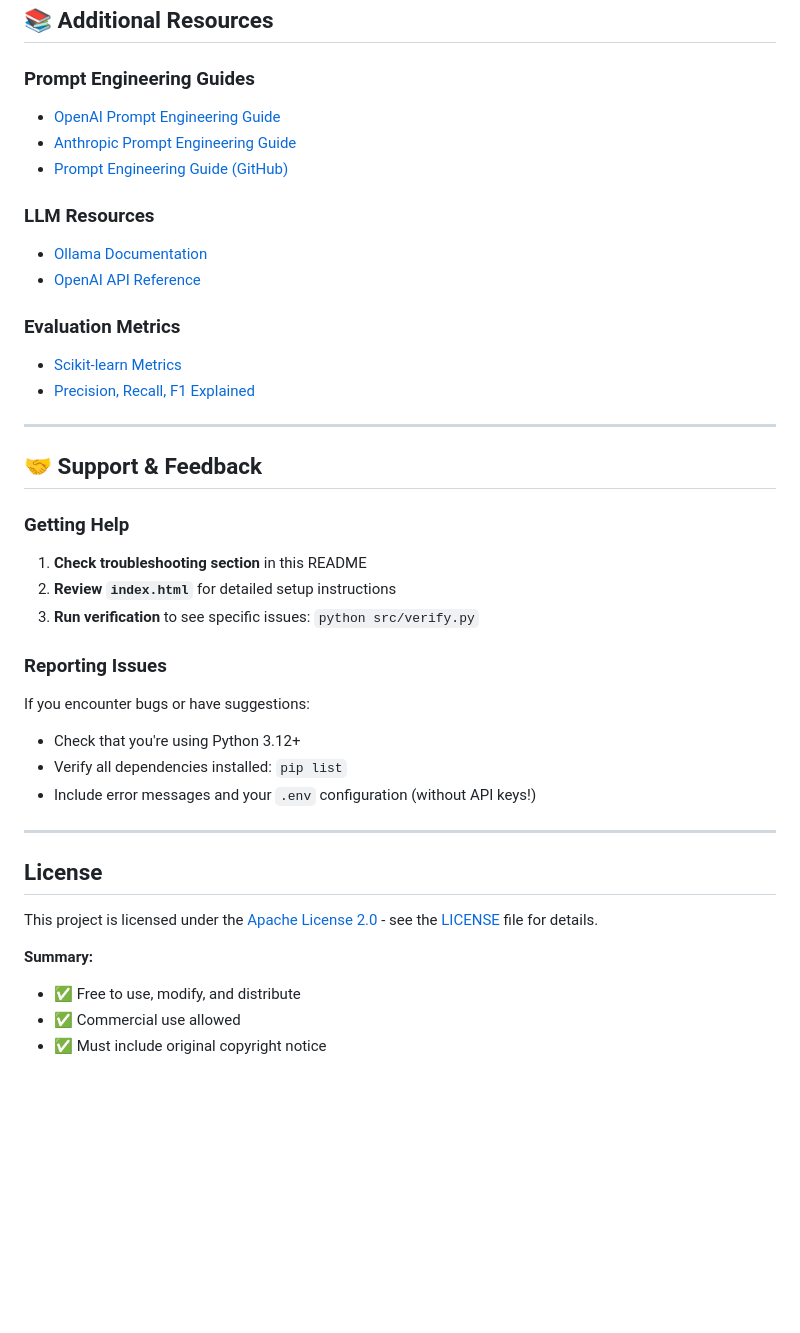
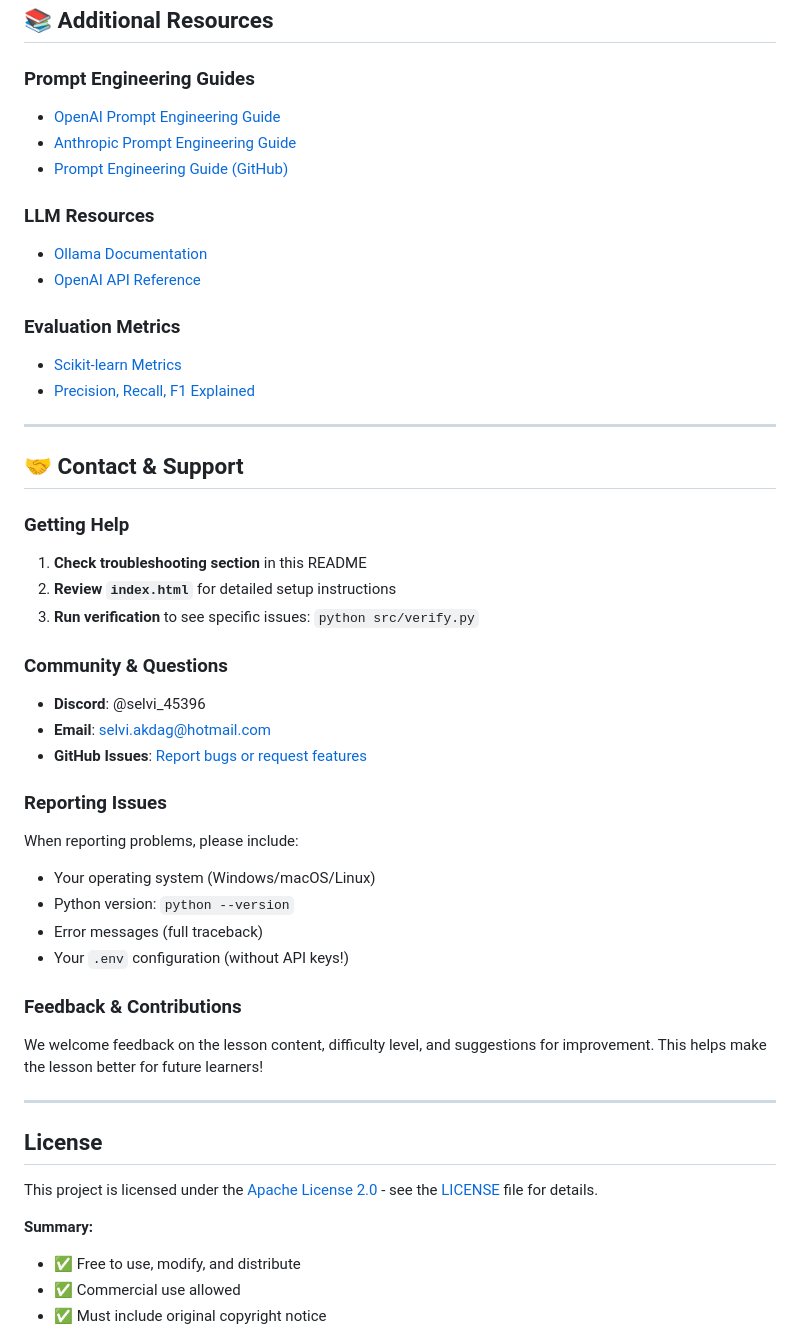
Before and after one commit to SelviAkdag/prompt-engineering-lab, a Markdown page: README.md, the part around one of its changes. GitHub-like rendering; blank space fills up the shorter version.

```diff
--- a/README.md
+++ b/README.md
@@ -631,21 +730,24 @@ After completing this lab, consider:
 ## 📚 Additional Resources
 
 ### Prompt Engineering Guides
+
 - [OpenAI Prompt Engineering Guide](https://platform.openai.com/docs/guides/prompt-engineering)
 - [Anthropic Prompt Engineering Guide](https://docs.anthropic.com/claude/docs/prompt-engineering)
 - [Prompt Engineering Guide (GitHub)](https://github.com/dair-ai/Prompt-Engineering-Guide)
 
 ### LLM Resources
+
 - [Ollama Documentation](https://github.com/ollama/ollama)
 - [OpenAI API Reference](https://platform.openai.com/docs/api-reference)
 
 ### Evaluation Metrics
+
 - [Scikit-learn Metrics](https://scikit-learn.org/stable/modules/model_evaluation.html)
 - [Precision, Recall, F1 Explained](https://en.wikipedia.org/wiki/Precision_and_recall)
 
 ---
 
-## 🤝 Support & Feedback
+## 🤝 Contact & Support
 
 ### Getting Help
 
@@ -653,12 +755,24 @@ After completing this lab, consider:
 2. **Review `index.html`** for detailed setup instructions
 3. **Run verification** to see specific issues: `python src/verify.py`
 
+### Community & Questions
+
+- **Discord**: @selvi_45396
+- **Email**: selvi.akdag@hotmail.com
+- **GitHub Issues**: [Report bugs or request features](https://github.com/YOUR-USERNAME/prompt-engineering-lab/issues)
+
 ### Reporting Issues
 
-If you encounter bugs or have suggestions:
-- Check that you're using Python 3.12+
-- Verify all dependencies installed: `pip list`
-- Include error messages and your `.env` configuration (without API keys!)
+When reporting problems, please include:
+
+- Your operating system (Windows/macOS/Linux)
+- Python version: `python --version`
+- Error messages (full traceback)
+- Your `.env` configuration (without API keys!)
+
+### Feedback & Contributions
+
+We welcome feedback on the lesson content, difficulty level, and suggestions for improvement. This helps make the lesson better for future learners!
 
 ---
 
@@ -667,6 +781,7 @@ If you encounter bugs or have suggestions:
 This project is licensed under the [Apache License 2.0](LICENSE) - see the [LICENSE](LICENSE) file for details.
 
 **Summary:**
+
 - ✅ Free to use, modify, and distribute
 - ✅ Commercial use allowed
 - ✅ Must include original copyright notice
```
Also changed, not shown: other parts of README.md (+106 -7 lines).
